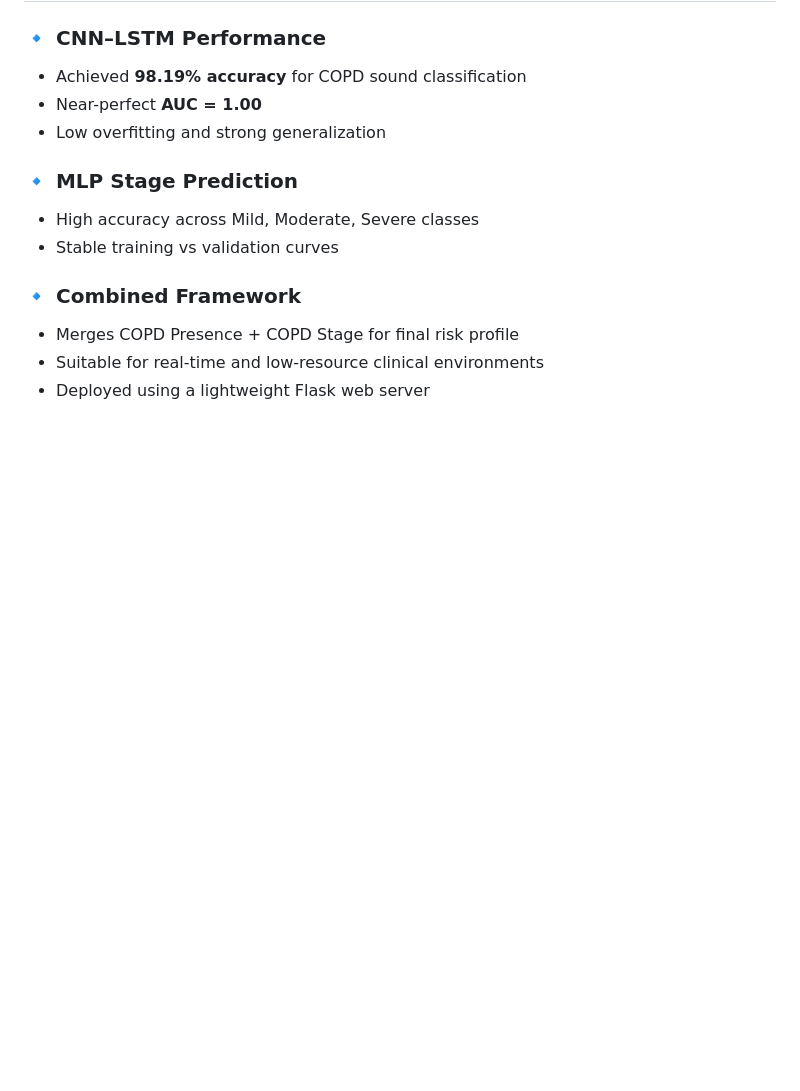
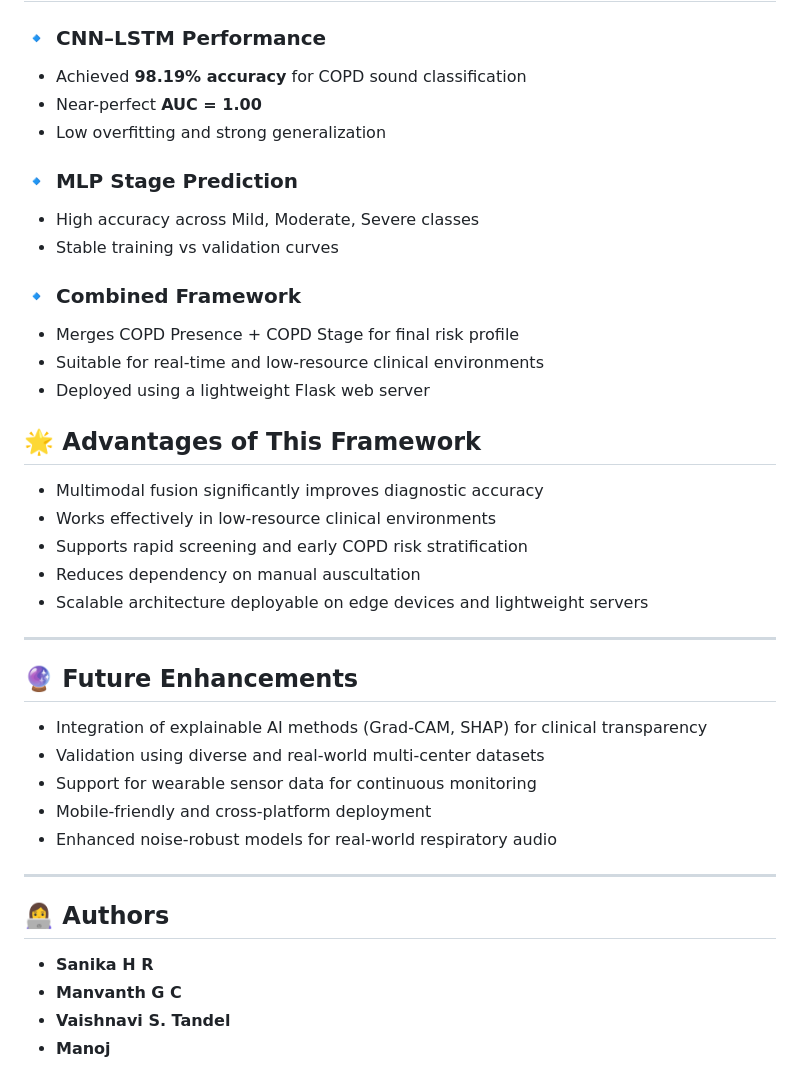
Before and after one commit to SanikaHegde/COPD_STAGE_PREDICTION, a Markdown page: README.md, the part around the change. Drawn GitHub-style; blank space fills up the shorter version.

```diff
--- a/README.md
+++ b/README.md
@@ -118,3 +118,31 @@ A confusion matrix in the research shows strong diagonal dominance, indicating h
 - Merges COPD Presence + COPD Stage for final risk profile
 - Suitable for real-time and low-resource clinical environments
 - Deployed using a lightweight Flask web server
+
+
+## 🌟 Advantages of This Framework
+
+- Multimodal fusion significantly improves diagnostic accuracy
+- Works effectively in low-resource clinical environments
+- Supports rapid screening and early COPD risk stratification
+- Reduces dependency on manual auscultation
+- Scalable architecture deployable on edge devices and lightweight servers
+
+---
+
+## 🔮 Future Enhancements
+
+- Integration of explainable AI methods (Grad-CAM, SHAP) for clinical transparency
+- Validation using diverse and real-world multi-center datasets
+- Support for wearable sensor data for continuous monitoring
+- Mobile-friendly and cross-platform deployment
+- Enhanced noise-robust models for real-world respiratory audio
+
+---
+
+## 👩‍💻 Authors
+
+- **Sanika H R**
+- **Manvanth G C**
+- **Vaishnavi S. Tandel**
+- **Manoj**
```
